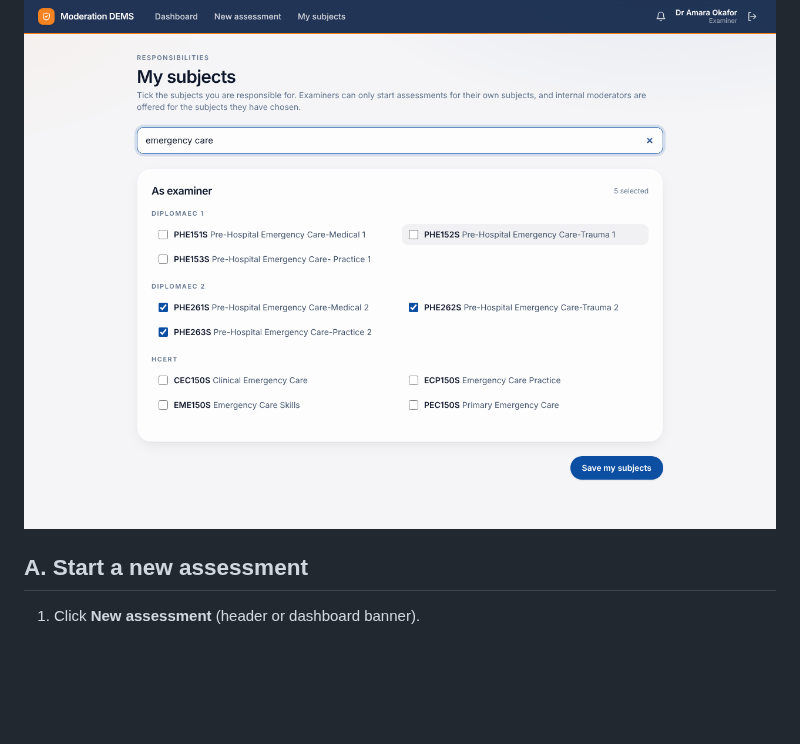
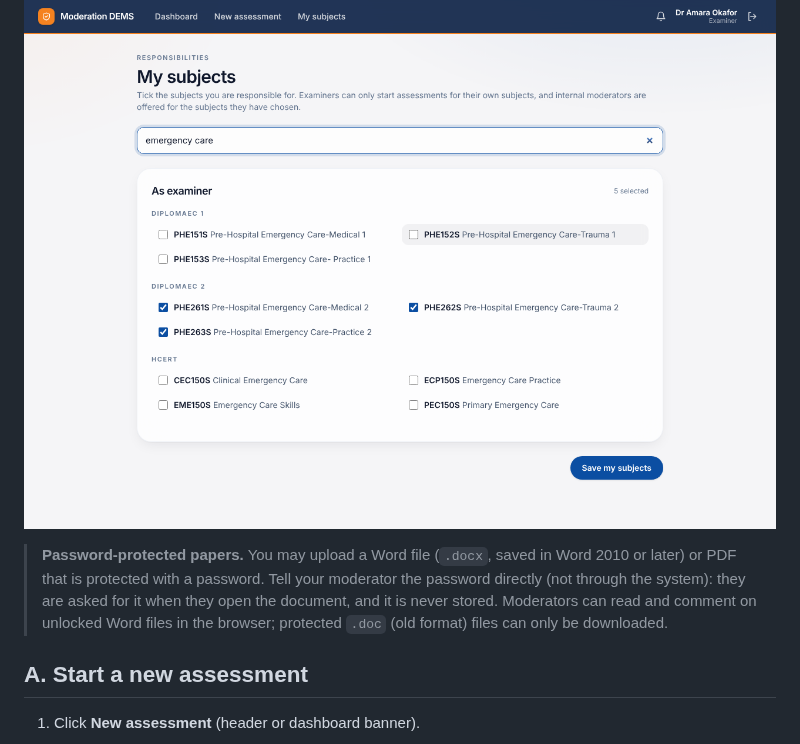
Before and after one commit to meyerjo2024/ModerationDEMS, a Markdown page: docs/manuals/01-examiner.md, the part around the change. Rendered like a GitHub page; blank space fills up the shorter version.

```diff
--- a/docs/manuals/01-examiner.md
+++ b/docs/manuals/01-examiner.md
@@ -7,6 +7,8 @@ You own an assessment from the first draft to the final signed report. You act i
 Open **My subjects**, tick the subjects you are responsible for and save. You can only start assessments for those. When you create an assessment, enter the **assessment date**: pre-moderation must be finished 14 days before it and post-moderation 14 days after it; the due dates show on your dashboard and you get reminders.
 
 ![My subjects](../screenshots/my-subjects.png)
+
+> **Password-protected papers.** You may upload a Word file (`.docx`, saved in Word 2010 or later) or PDF that is protected with a password. Tell your moderator the password directly (not through the system): they are asked for it when they open the document, and it is never stored. Moderators can read and comment on unlocked Word files in the browser; protected `.doc` (old format) files can only be downloaded.
 
 ## A. Start a new assessment
 
```
Also changed, not shown: docs/manuals/02-internal-moderator.md (+4 -0 lines), docs/workflow.md (+1 -1 lines), docs/screenshots/word-password-prompt.png (added), 8 other files.
